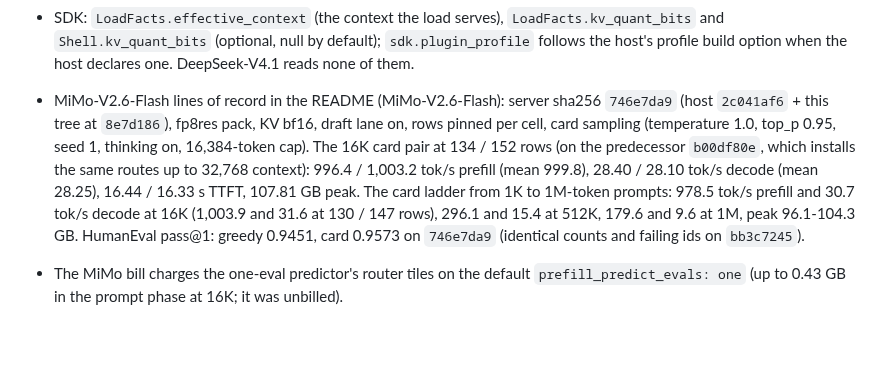
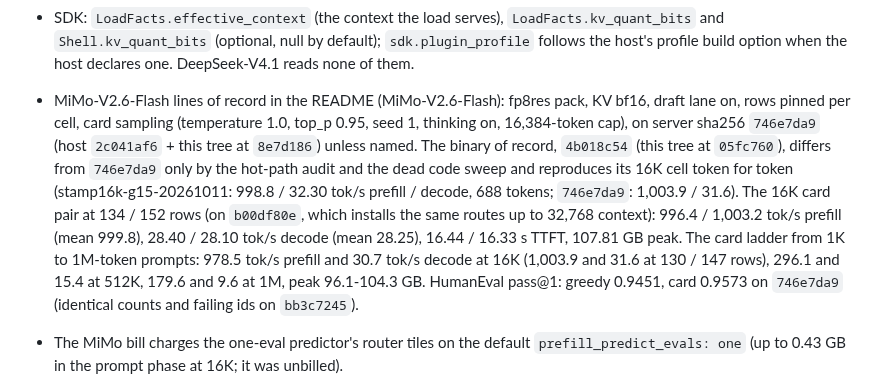
Before and after one commit to davidtai/mlx-stream, a Markdown page: CHANGELOG.md, the part around the change. Rendered like a GitHub page; blank space fills up the shorter version.

```diff
--- a/CHANGELOG.md
+++ b/CHANGELOG.md
@@ -27,13 +27,16 @@
 - SDK: `LoadFacts.effective_context` (the context the load serves), `LoadFacts.kv_quant_bits` and
   `Shell.kv_quant_bits` (optional, null by default); `sdk.plugin_profile` follows the host's profile build option when
   the host declares one. DeepSeek-V4.1 reads none of them.
-- MiMo-V2.6-Flash lines of record in the README (MiMo-V2.6-Flash): server sha256 `746e7da9` (host `2c041af6` + this
-  tree at `8e7d186`), fp8res pack, KV bf16, draft lane on, rows pinned per cell, card sampling (temperature 1.0, top_p
-  0.95, seed 1, thinking on, 16,384-token cap). The 16K card pair at 134 / 152 rows (on the predecessor `b00df80e`,
-  which installs the same routes up to 32,768 context): 996.4 / 1,003.2 tok/s prefill (mean 999.8), 28.40 / 28.10
-  tok/s decode (mean 28.25), 16.44 / 16.33 s TTFT, 107.81 GB peak. The card ladder from 1K to 1M-token prompts:
-  978.5 tok/s prefill and 30.7 tok/s decode at 16K (1,003.9 and 31.6 at 130 / 147 rows), 296.1 and 15.4 at 512K, 179.6 and 9.6 at 1M, peak 96.1-104.3 GB.
-  HumanEval pass@1: greedy 0.9451, card 0.9573 on `746e7da9` (identical counts and failing ids on `bb3c7245`).
+- MiMo-V2.6-Flash lines of record in the README (MiMo-V2.6-Flash): fp8res pack, KV bf16, draft lane on, rows pinned per
+  cell, card sampling (temperature 1.0, top_p 0.95, seed 1, thinking on, 16,384-token cap), on server sha256
+  `746e7da9` (host `2c041af6` + this tree at `8e7d186`) unless named. The binary of record, `4b018c54` (this tree at
+  `05fc760`), differs from `746e7da9` only by the hot-path audit and the dead code sweep and reproduces its 16K cell
+  token for token (stamp16k-g15-20261011: 998.8 / 32.30 tok/s prefill / decode, 688 tokens; `746e7da9`: 1,003.9 /
+  31.6). The 16K card pair at 134 / 152 rows (on `b00df80e`, which installs the same routes up to 32,768 context):
+  996.4 / 1,003.2 tok/s prefill (mean 999.8), 28.40 / 28.10 tok/s decode (mean 28.25), 16.44 / 16.33 s TTFT, 107.81 GB
+  peak. The card ladder from 1K to 1M-token prompts: 978.5 tok/s prefill and 30.7 tok/s decode at 16K (1,003.9 and
+  31.6 at 130 / 147 rows), 296.1 and 15.4 at 512K, 179.6 and 9.6 at 1M, peak 96.1-104.3 GB. HumanEval pass@1: greedy
+  0.9451, card 0.9573 on `746e7da9` (identical counts and failing ids on `bb3c7245`).
 - The MiMo bill charges the one-eval predictor's router tiles on the default `prefill_predict_evals: one` (up to
   0.43 GB in the prompt phase at 16K; it was unbilled).
 
```
Also changed, not shown: README.md (+16 -13 lines), docs/mimo.md (+5 -3 lines), docs/img/mimo-ladder.png, 1 other file.
